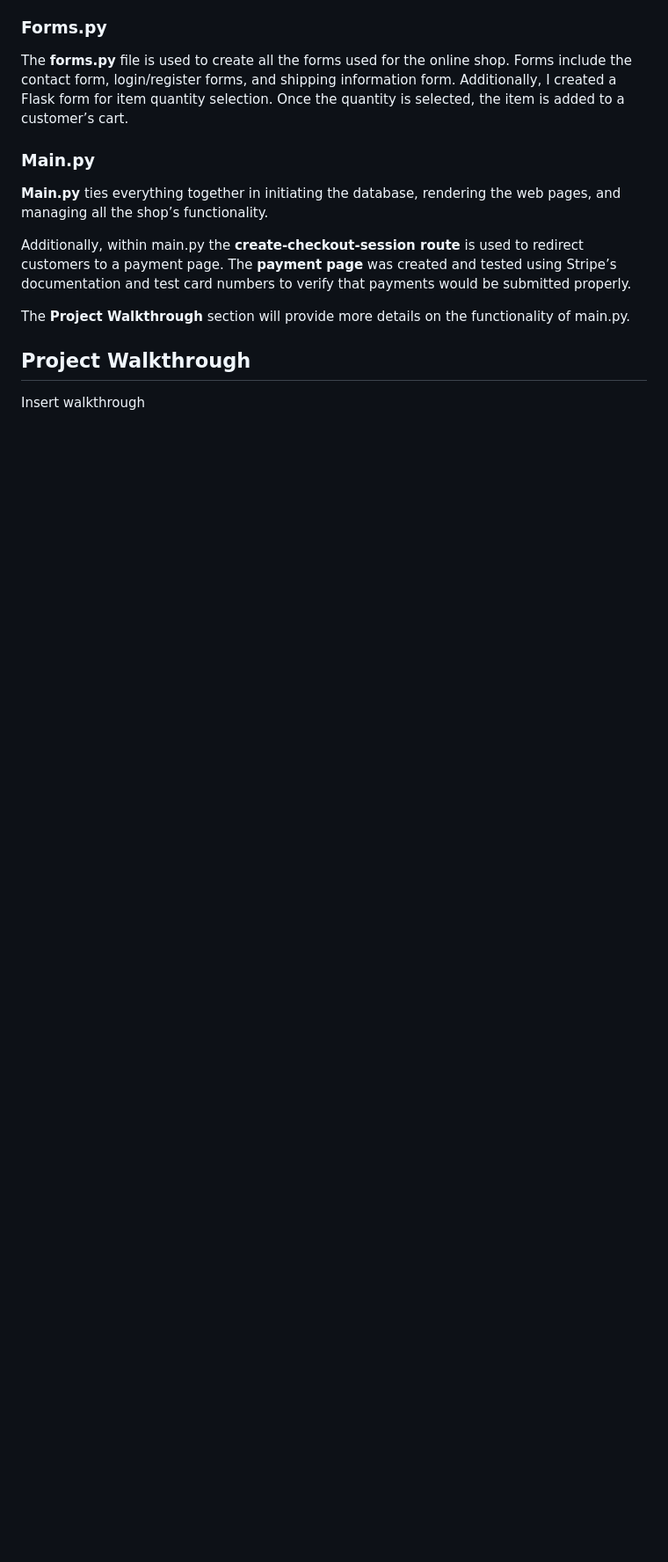
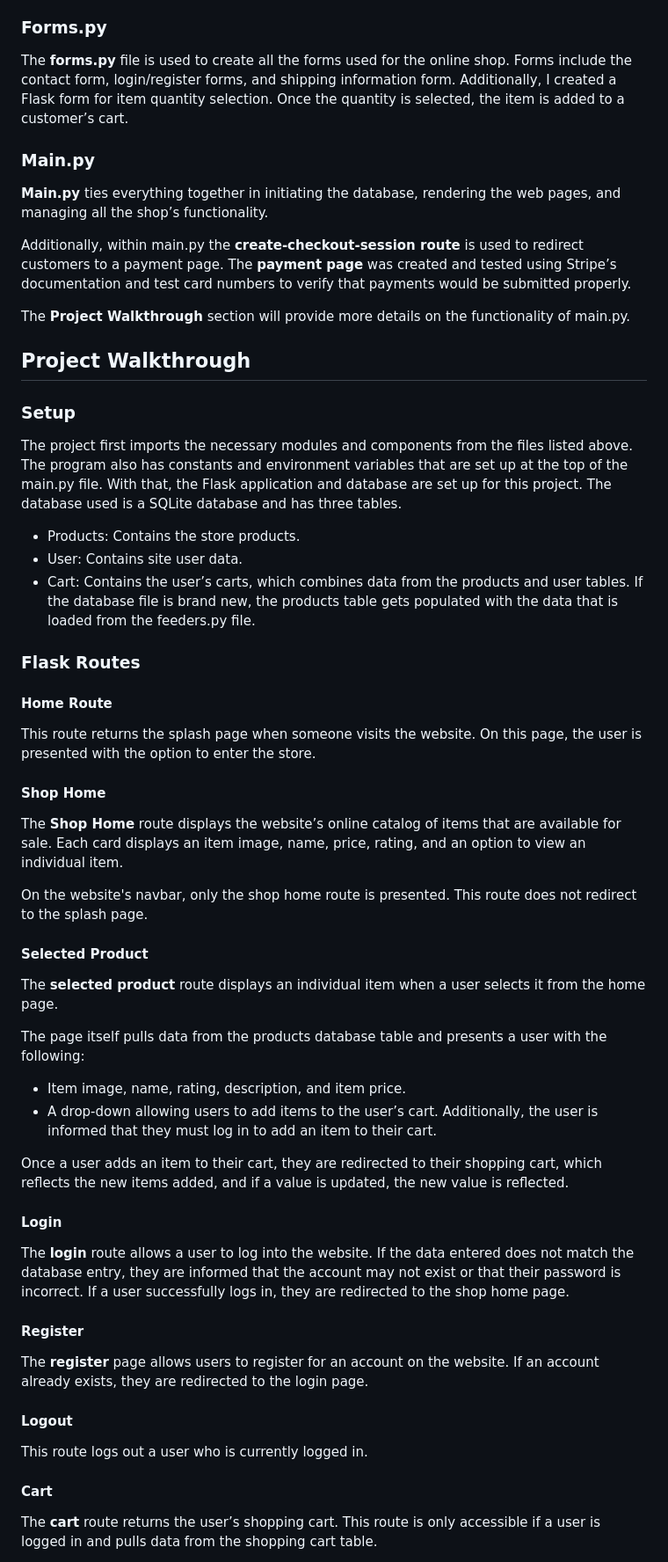
Before and after one commit to briansalazar-tech/100DaysofCode-Online-Shop, a Markdown page: README.md, the part around the change printed below. Shown: that part at 88% size. GitHub-like rendering; blank space fills up the shorter version.

Commit message:
Add project walkthrough section to project documentation

```diff
--- a/README.md
+++ b/README.md
@@ -84,4 +84,34 @@ Additionally, within main.py the **create-checkout-session route** is used to re
 
 The **Project Walkthrough** section will provide more details on the functionality of main.py.
 ## Project Walkthrough
-Insert walkthrough
+### Setup
+The project first imports the necessary modules and components from the files listed above. The program also has constants and environment variables that are set up at the top of the main.py file.
+With that, the Flask application and database are set up for this project. The database used is a SQLite database and has three tables.
+-	Products: Contains the store products.
+-	User: Contains site user data.
+-	Cart: Contains the user’s carts, which combines data from the products and user tables.
+If the database file is brand new, the products table gets populated with the data that is loaded from the feeders.py file.
+### Flask Routes
+#### Home Route
+This route returns the splash page when someone visits the website. On this page, the user is presented with the option to enter the store.
+#### Shop Home
+The **Shop Home** route displays the website’s online catalog of items that are available for sale. Each card displays an item image, name, price, rating, and an option to view an individual item.
+
+On the website's navbar, only the shop home route is presented. This route does not redirect to the splash page.
+#### Selected Product
+The **selected product** route displays an individual item when a user selects it from the home page.
+
+The page itself pulls data from the products database table and presents a user with the following:
+-	Item image, name, rating, description, and item price.
+-	A drop-down allowing users to add items to the user’s cart. Additionally, the user is informed that they must log in to add an item to their cart.
+
+Once a user adds an item to their cart, they are redirected to their shopping cart, which reflects the new items added, and if a value is updated, the new value is reflected.
+#### Login
+The **login** route allows a user to log into the website. If the data entered does not match the database entry, they are informed that the account may not exist or that their password is incorrect. If a user successfully logs in, they are redirected to the shop home page.
+#### Register
+The **register** page allows users to register for an account on the website. If an account already exists, they are redirected to the login page.
+#### Logout
+This route logs out a user who is currently logged in.
+#### Cart
+The **cart** route returns the user’s shopping cart. This route is only accessible if a user is logged in and pulls data from the shopping cart table.
+
```
Also changed, not shown: other parts of README.md (+34 -0 lines).
